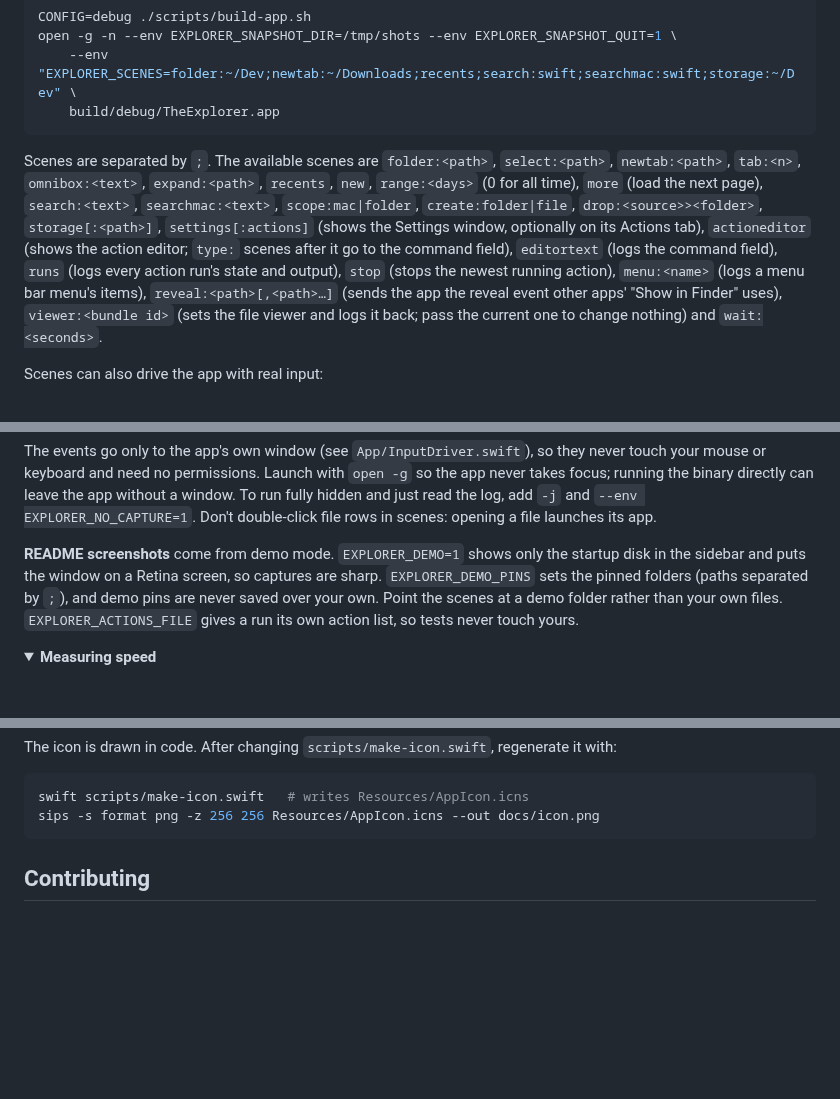
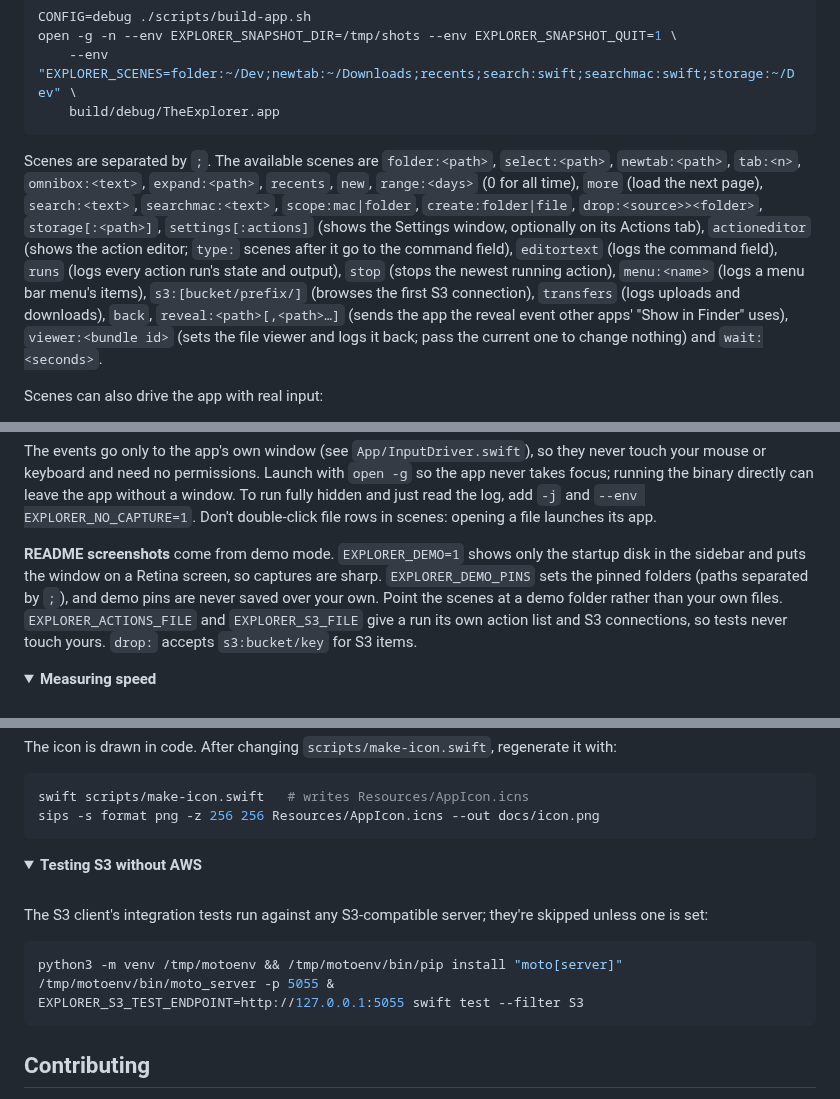
Before and after one commit to gego144/TheExplorer, a Markdown page: README.md, 3 parts joined by grey strips. Rendered like a GitHub page; folded sections open; blank space fills up the shorter version.

````diff
--- a/README.md
+++ b/README.md
@@ -211,7 +226,7 @@ open -g -n --env EXPLORER_SNAPSHOT_DIR=/tmp/shots --env EXPLORER_SNAPSHOT_QUIT=1
     build/debug/TheExplorer.app
 ```
 
-Scenes are separated by `;`. The available scenes are `folder:<path>`, `select:<path>`, `newtab:<path>`, `tab:<n>`, `omnibox:<text>`, `expand:<path>`, `recents`, `new`, `range:<days>` (0 for all time), `more` (load the next page), `search:<text>`, `searchmac:<text>`, `scope:mac|folder`, `create:folder|file`, `drop:<source>><folder>`, `storage[:<path>]`, `settings[:actions]` (shows the Settings window, optionally on its Actions tab), `actioneditor` (shows the action editor; `type:` scenes after it go to the command field), `editortext` (logs the command field), `runs` (logs every action run's state and output), `stop` (stops the newest running action), `menu:<name>` (logs a menu bar menu's items), `reveal:<path>[,<path>…]` (sends the app the reveal event other apps' "Show in Finder" uses), `viewer:<bundle id>` (sets the file viewer and logs it back; pass the current one to change nothing) and `wait:<seconds>`.
+Scenes are separated by `;`. The available scenes are `folder:<path>`, `select:<path>`, `newtab:<path>`, `tab:<n>`, `omnibox:<text>`, `expand:<path>`, `recents`, `new`, `range:<days>` (0 for all time), `more` (load the next page), `search:<text>`, `searchmac:<text>`, `scope:mac|folder`, `create:folder|file`, `drop:<source>><folder>`, `storage[:<path>]`, `settings[:actions]` (shows the Settings window, optionally on its Actions tab), `actioneditor` (shows the action editor; `type:` scenes after it go to the command field), `editortext` (logs the command field), `runs` (logs every action run's state and output), `stop` (stops the newest running action), `menu:<name>` (logs a menu bar menu's items), `s3:[bucket/prefix/]` (browses the first S3 connection), `transfers` (logs uploads and downloads), `back`, `reveal:<path>[,<path>…]` (sends the app the reveal event other apps' "Show in Finder" uses), `viewer:<bundle id>` (sets the file viewer and logs it back; pass the current one to change nothing) and `wait:<seconds>`.
 
 Scenes can also drive the app with real input:
 
@@ -223,7 +238,7 @@ Scenes can also drive the app with real input:
 
 The events go only to the app's own window (see `App/InputDriver.swift`), so they never touch your mouse or keyboard and need no permissions. Launch with `open -g` so the app never takes focus; running the binary directly can leave the app without a window. To run fully hidden and just read the log, add `-j` and `--env EXPLORER_NO_CAPTURE=1`. Don't double-click file rows in scenes: opening a file launches its app.
 
-**README screenshots** come from demo mode. `EXPLORER_DEMO=1` shows only the startup disk in the sidebar and puts the window on a Retina screen, so captures are sharp. `EXPLORER_DEMO_PINS` sets the pinned folders (paths separated by `;`), and demo pins are never saved over your own. Point the scenes at a demo folder rather than your own files. `EXPLORER_ACTIONS_FILE` gives a run its own action list, so tests never touch yours.
+**README screenshots** come from demo mode. `EXPLORER_DEMO=1` shows only the startup disk in the sidebar and puts the window on a Retina screen, so captures are sharp. `EXPLORER_DEMO_PINS` sets the pinned folders (paths separated by `;`), and demo pins are never saved over your own. Point the scenes at a demo folder rather than your own files. `EXPLORER_ACTIONS_FILE` and `EXPLORER_S3_FILE` give a run its own action list and S3 connections, so tests never touch yours. `drop:` accepts `s3:bucket/key` for S3 items.
 
 </details>
 
@@ -256,6 +271,21 @@ sips -s format png -z 256 256 Resources/AppIcon.icns --out docs/icon.png
 
 </details>
 
+<details>
+<summary><b>Testing S3 without AWS</b></summary>
+
+<br>
+
+The S3 client's integration tests run against any S3-compatible server; they're skipped unless one is set:
+
+```sh
+python3 -m venv /tmp/motoenv && /tmp/motoenv/bin/pip install "moto[server]"
+/tmp/motoenv/bin/moto_server -p 5055 &
+EXPLORER_S3_TEST_ENDPOINT=http://127.0.0.1:5055 swift test --filter S3
+```
+
+</details>
+
 ## Contributing
 
 Issues and pull requests are welcome. Before opening a PR, run `make test`. For UI changes, check them with the scripted scenes above, and refresh the screenshots in `docs/screenshots/` if the look changed.
````
Also changed, not shown: other parts of README.md (+16 -1 lines), docs/screenshots/s3.png (added), 16 other files.
